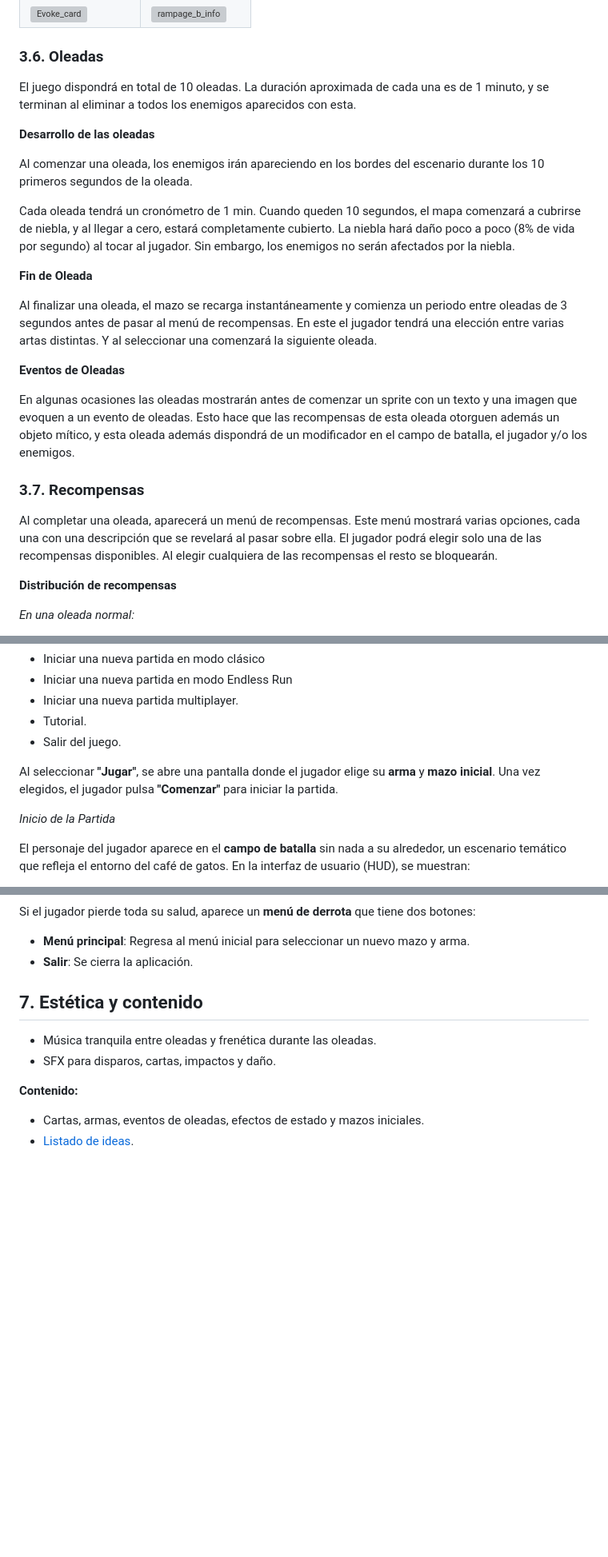
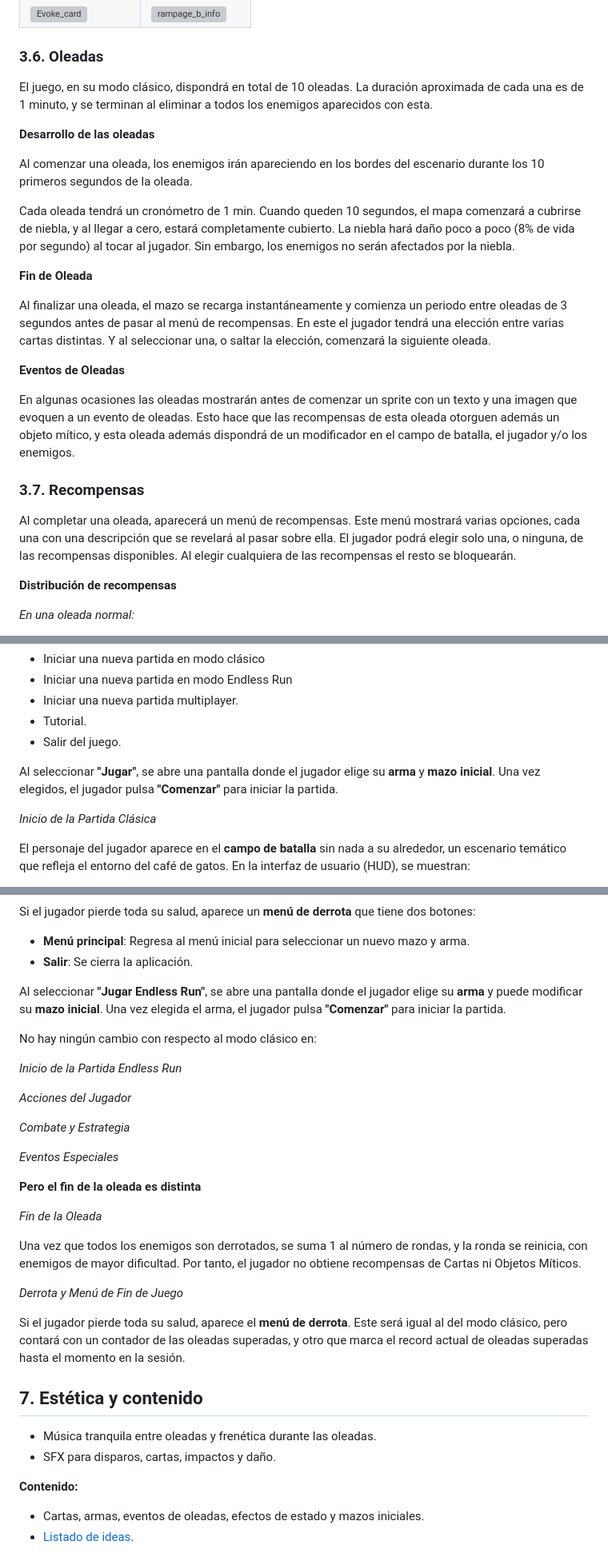
Before and after one commit to Leyenda004/RecuCrazyPawPals, a Markdown page: README.md, 3 parts joined by grey strips. Shown at 80% size. Drawn GitHub-style; blank space fills up the shorter version; grey boxes are pictures that could not be loaded.

Commit message:
Edición final README.md

```diff
--- a/README.md
+++ b/README.md
@@ -207,7 +207,7 @@ Si el arma tiene objetivo este será la retícula del jugador.
 </table>
 
 ### 3.6. Oleadas
-El juego dispondrá en total de 10 oleadas. La duración aproximada de cada una es de 1 minuto, y se terminan al eliminar a todos los enemigos aparecidos con esta.
+El juego, en su modo clásico, dispondrá en total de 10 oleadas. La duración aproximada de cada una es de 1 minuto, y se terminan al eliminar a todos los enemigos aparecidos con esta.
 
 **Desarrollo de las oleadas**
 
@@ -218,7 +218,7 @@ La niebla hará daño poco a poco (8% de vida por segundo) al tocar al jugador.
 
 **Fin de Oleada**
 
-Al finalizar una oleada, el mazo se recarga instantáneamente y  comienza un periodo entre oleadas de 3 segundos antes de pasar al menú de recompensas. En este el jugador tendrá una elección entre varias artas distintas. Y al seleccionar una comenzará la siguiente oleada.
+Al finalizar una oleada, el mazo se recarga instantáneamente y  comienza un periodo entre oleadas de 3 segundos antes de pasar al menú de recompensas. En este el jugador tendrá una elección entre varias cartas distintas. Y al seleccionar una, o saltar la elección, comenzará la siguiente oleada.
 
 **Eventos de Oleadas**
 
@@ -227,7 +227,7 @@ En algunas ocasiones las oleadas mostrarán antes de comenzar un sprite con un t
 
 ### 3.7. Recompensas
 
-Al completar una oleada, aparecerá un menú de recompensas. Este menú mostrará varias opciones, cada una con una descripción que se revelará al pasar sobre ella. El jugador podrá elegir solo una de las recompensas disponibles. Al elegir cualquiera de las recompensas el resto se bloquearán.
+Al completar una oleada, aparecerá un menú de recompensas. Este menú mostrará varias opciones, cada una con una descripción que se revelará al pasar sobre ella. El jugador podrá elegir solo una, o ninguna, de las recompensas disponibles. Al elegir cualquiera de las recompensas el resto se bloquearán.
 
 **Distribución de recompensas**
 
@@ -424,10 +426,11 @@ El juego comienza en el **menú principal**, donde el jugador puede:
 - Tutorial.
 - Salir del juego.
 
+
 Al seleccionar **"Jugar"**, se abre una pantalla donde el jugador elige su **arma** y **mazo inicial**. Una vez elegidos, el jugador pulsa **"Comenzar"** para iniciar la partida.
 
 
-*Inicio de la Partida*
+*Inicio de la Partida Clásica*
 
 El personaje del jugador aparece en el **campo de batalla** sin nada a su alrededor, un escenario temático que refleja el entorno del café de gatos. En la interfaz de usuario (HUD), se muestran:
 - **Carta en mano**: La primera carta del mazo, lista para ser usada.
@@ -468,6 +471,33 @@ En algunas oleadas, puede ocurrir un **evento especial** (por ejemplo, una olead
 Si el jugador pierde toda su salud, aparece un **menú de derrota** que tiene dos botones:
 - **Menú principal**: Regresa al menú inicial para seleccionar un nuevo mazo y arma.
 - **Salir**: Se cierra la aplicación.
+
+
+
+Al seleccionar **"Jugar Endless Run"**, se abre una pantalla donde el jugador elige su **arma** y puede modificar su **mazo inicial**. Una vez elegida el arma, el jugador pulsa **"Comenzar"** para iniciar la partida.
+
+No hay ningún cambio con respecto al modo clásico en:
+
+*Inicio de la Partida Endless Run*
+
+*Acciones del Jugador*
+
+*Combate y Estrategia*
+
+*Eventos Especiales*
+
+
+**Pero el fin de la oleada es distinta**
+
+*Fin de la Oleada*
+
+Una vez que todos los enemigos son derrotados, se suma 1 al número de rondas, y la ronda se reinicia, con enemigos de mayor dificultad. Por tanto, el jugador no obtiene recompensas de Cartas ni Objetos Míticos.
+
+
+
+*Derrota y Menú de Fin de Juego*
+
+Si el jugador pierde toda su salud, aparece el **menú de derrota**. Este será igual al del modo clásico, pero contará con un contador de las oleadas superadas, y otro que marca el record actual de oleadas superadas hasta el momento en la sesión.
 
 
 ## 7. Estética y contenido
```
Also changed, not shown: other parts of README.md (+4 -2 lines).
